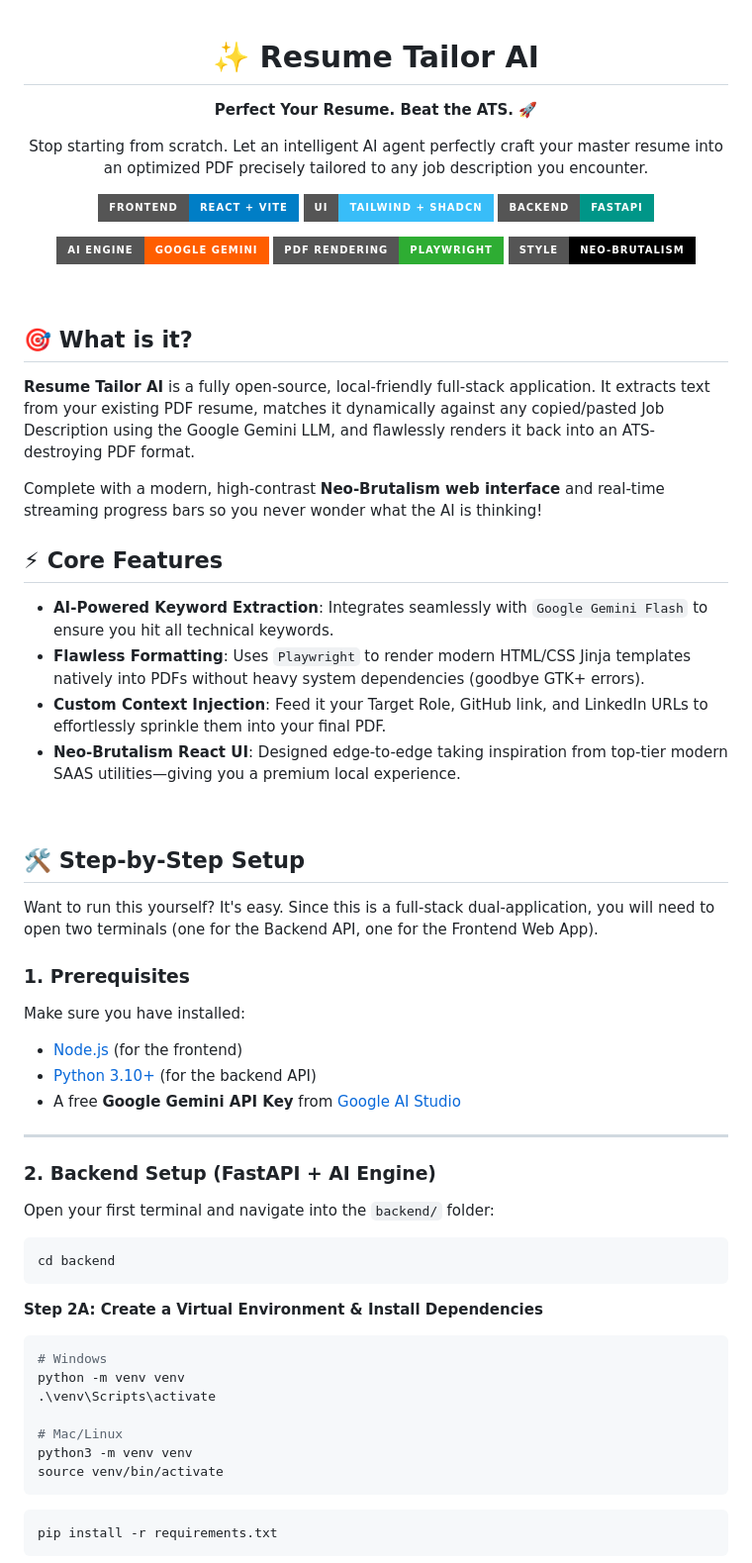
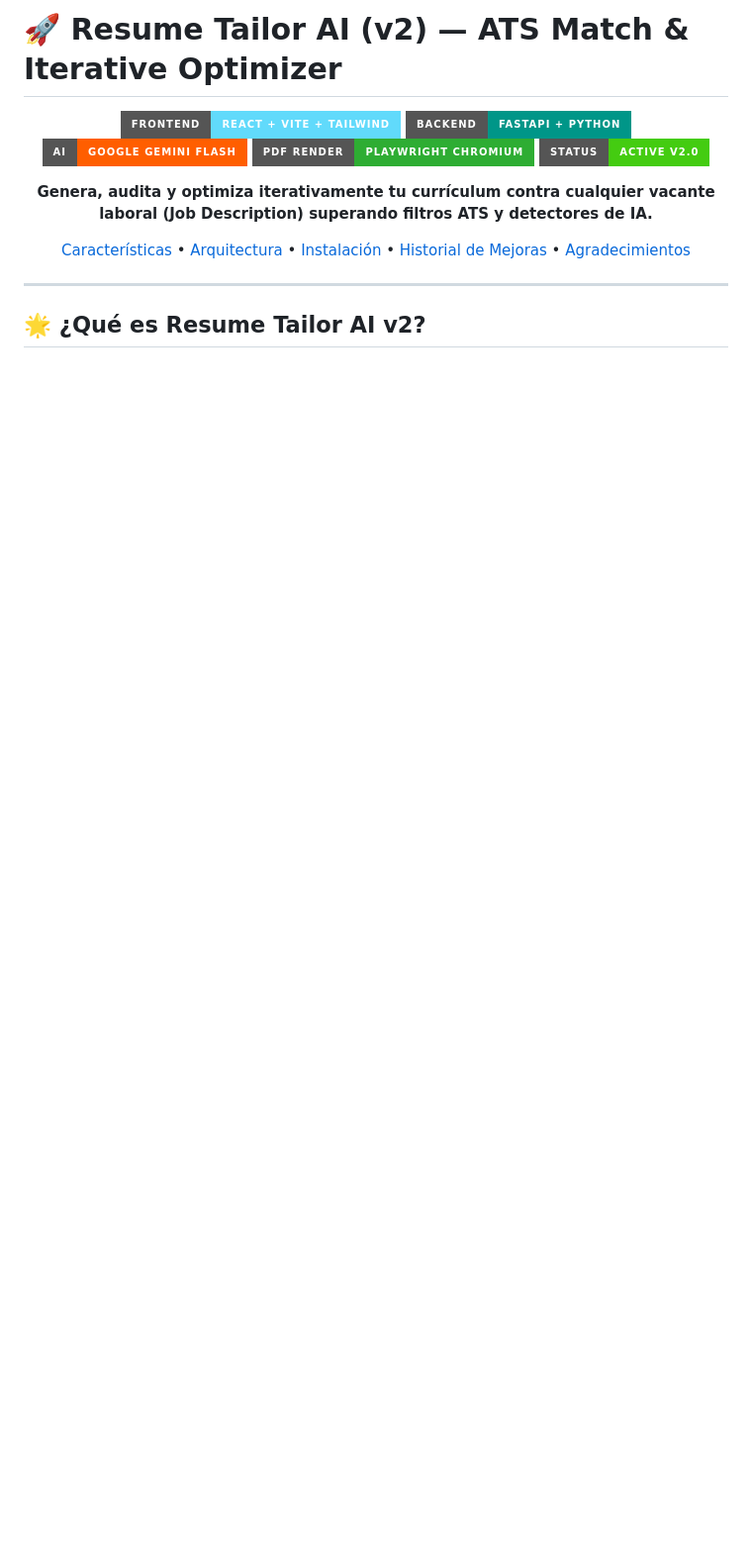
Before and after one commit to JOspitia/jd-to-resume-v2, a Markdown page: README.md, the part around one of its changes. Shown at 99% size. Drawn GitHub-style; badges without logos; blank space fills up the shorter version.

Commit message:
docs: update README with ATS auditor, iterative refinement, architecture and credits

````diff
--- a/README.md
+++ b/README.md
@@ -1,66 +1,20 @@
+# 🚀 Resume Tailor AI (v2) — ATS Match & Iterative Optimizer
+
 <div align="center">
-  <h1>✨ Resume Tailor AI</h1>
-  <p><strong>Perfect Your Resume. Beat the ATS. 🚀</strong></p>
-  <p>Stop starting from scratch. Let an intelligent AI agent perfectly craft your master resume into an optimized PDF precisely tailored to any job description you encounter.</p>
 
-  <p>
-    <img src="https://img.shields.io/badge/Frontend-React%20%2B%20Vite-blue?style=for-the-badge&logo=react" alt="React" />
-    <img src="https://img.shields.io/badge/UI-Tailwind%20%2B%20Shadcn-38bdf8?style=for-the-badge&logo=tailwind-css" alt="Tailwind CSS" />
-    <img src="https://img.shields.io/badge/Backend-FastAPI-009688?style=for-the-badge&logo=fastapi" alt="FastAPI" />
-  </p>
-  <p>
-    <img src="https://img.shields.io/badge/AI_Engine-Google_Gemini-FF5E00?style=for-the-badge&logo=google" alt="Gemini AI" />
-    <img src="https://img.shields.io/badge/PDF_Rendering-Playwright-2EAD33?style=for-the-badge&logo=playwright" alt="Playwright" />
-    <img src="https://img.shields.io/badge/Style-Neo--Brutalism-black?style=for-the-badge" alt="Neo-Brutalism" />
-  </p>
+[![React](https://img.shields.io/badge/Frontend-React%20%2B%20Vite%20%2B%20Tailwind-61DAFB?style=for-the-badge&logo=react&logoColor=black)](https://reactjs.org/)
+[![FastAPI](https://img.shields.io/badge/Backend-FastAPI%20%2B%20Python-009688?style=for-the-badge&logo=fastapi&logoColor=white)](https://fastapi.tiangolo.com/)
+[![Gemini](https://img.shields.io/badge/AI-Google%20Gemini%20Flash-FF5E00?style=for-the-badge&logo=google&logoColor=white)](https://aistudio.google.com/)
+[![Playwright](https://img.shields.io/badge/PDF_Render-Playwright%20Chromium-2EAD33?style=for-the-badge&logo=playwright&logoColor=white)](https://playwright.dev/)
+[![Status](https://img.shields.io/badge/Status-Active%20v2.0-brightgreen?style=for-the-badge)]()
+
+**Genera, audita y optimiza iterativamente tu currículum contra cualquier vacante laboral (Job Description) superando filtros ATS y detectores de IA.**
+
+[Características](#-características-principales) • [Arquitectura](#-arquitectura-y-flujo) • [Instalación](#-guía-de-instalación) • [Historial de Mejoras](#-historial-de-versiones-v2) • [Agradecimientos](#-agradecimientos)
+
 </div>
-
-<br/>
-
-## 🎯 What is it?
-**Resume Tailor AI** is a fully open-source, local-friendly full-stack application. It extracts text from your existing PDF resume, matches it dynamically against any copied/pasted Job Description using the Google Gemini LLM, and flawlessly renders it back into an ATS-destroying PDF format.
-
-Complete with a modern, high-contrast **Neo-Brutalism web interface** and real-time streaming progress bars so you never wonder what the AI is thinking!
-
-## ⚡ Core Features
-- **AI-Powered Keyword Extraction**: Integrates seamlessly with `Google Gemini Flash` to ensure you hit all technical keywords.
-- **Flawless Formatting**: Uses `Playwright` to render modern HTML/CSS Jinja templates natively into PDFs without heavy system dependencies (goodbye GTK+ errors).
-- **Custom Context Injection**: Feed it your Target Role, GitHub link, and LinkedIn URLs to effortlessly sprinkle them into your final PDF.
-- **Neo-Brutalism React UI**: Designed edge-to-edge taking inspiration from top-tier modern SAAS utilities—giving you a premium local experience.
-
-<br/>
-
-## 🛠️ Step-by-Step Setup
-
-Want to run this yourself? It's easy. Since this is a full-stack dual-application, you will need to open two terminals (one for the Backend API, one for the Frontend Web App).
-
-### 1. Prerequisites
-Make sure you have installed:
-- [Node.js](https://nodejs.org/) (for the frontend)
-- [Python 3.10+](https://www.python.org/) (for the backend API)
-- A free **Google Gemini API Key** from [Google AI Studio](https://aistudio.google.com/app/apikey)
 
 ---
 
-### 2. Backend Setup (FastAPI + AI Engine)
+## 🌟 ¿Qué es Resume Tailor AI v2?
 
-Open your first terminal and navigate into the `backend/` folder:
-
-```bash
-cd backend
-```
-
-**Step 2A: Create a Virtual Environment & Install Dependencies**
-```bash
-# Windows
-python -m venv venv
-.\venv\Scripts\activate
-
-# Mac/Linux
-python3 -m venv venv
-source venv/bin/activate
-```
-```bash
-pip install -r requirements.txt
-```
-
````
Also changed, not shown: other parts of README.md (+149 -55 lines).
